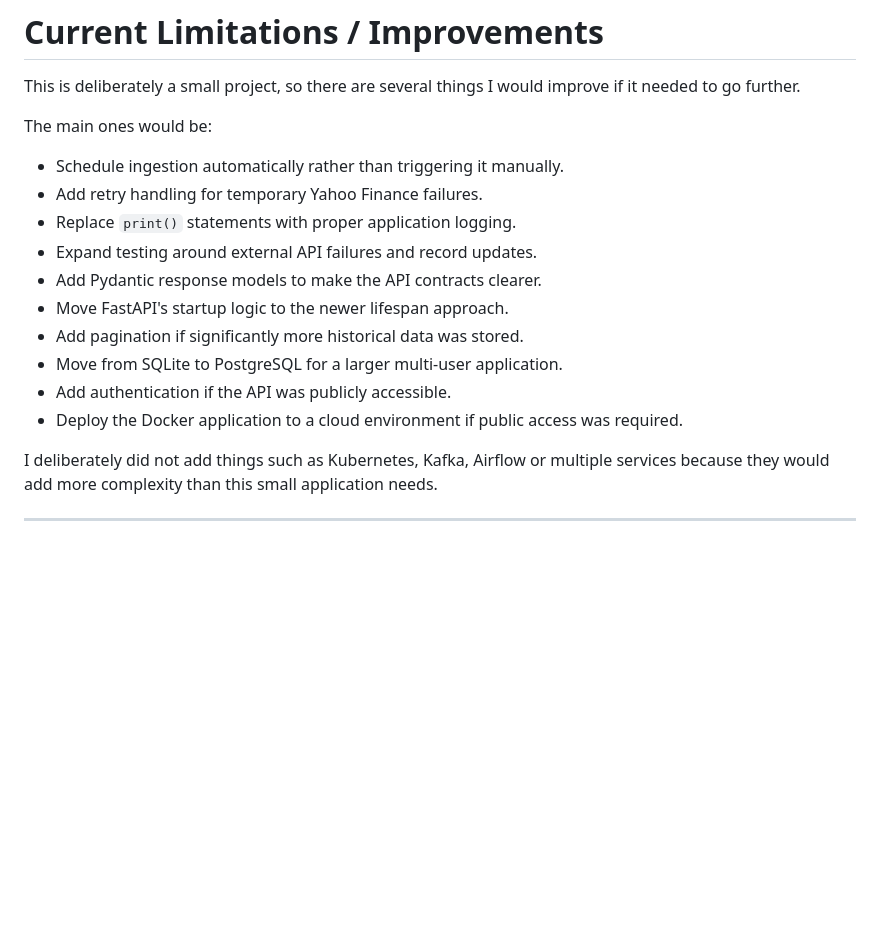
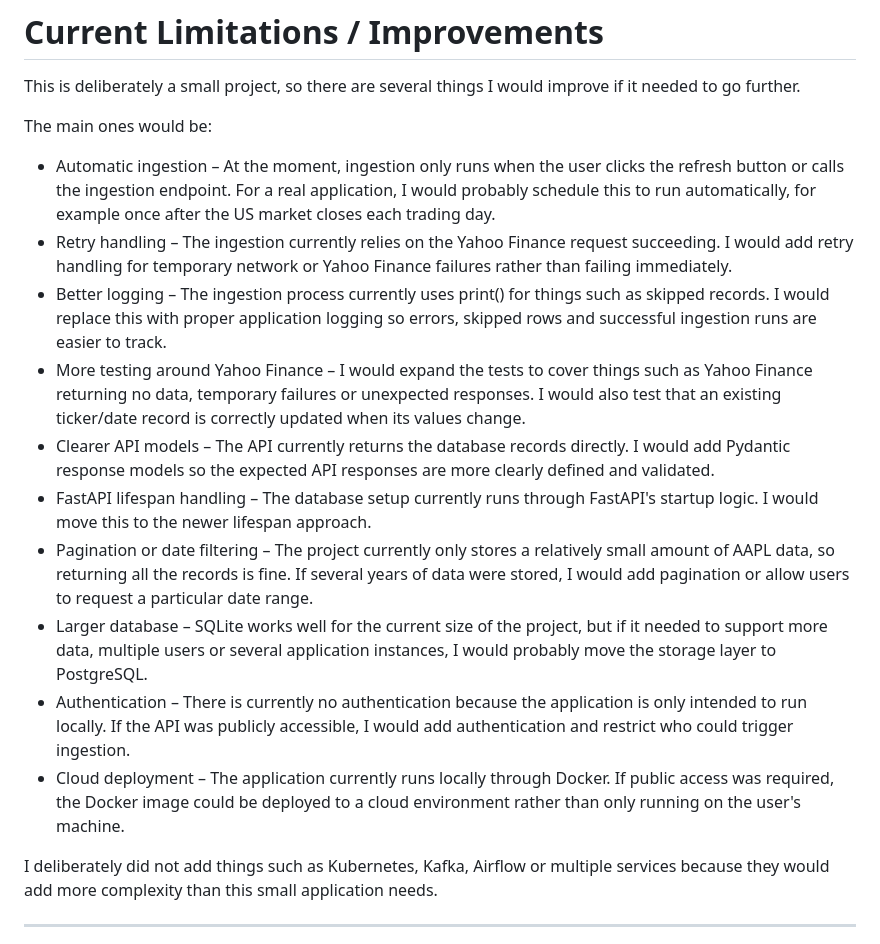
Before and after one commit to aaronalonsotorrens/stock-data-project, a Markdown page: README.md, the part around one of its changes. GitHub-like rendering; blank space fills up the shorter version.

Commit message:
Expand on current limitations/improvements

```diff
--- a/README.md
+++ b/README.md
@@ -824,16 +788,16 @@ This is deliberately a small project, so there are several things I would improv
 
 The main ones would be:
 
-- Schedule ingestion automatically rather than triggering it manually.
-- Add retry handling for temporary Yahoo Finance failures.
-- Replace `print()` statements with proper application logging.
-- Expand testing around external API failures and record updates.
-- Add Pydantic response models to make the API contracts clearer.
-- Move FastAPI's startup logic to the newer lifespan approach.
-- Add pagination if significantly more historical data was stored.
-- Move from SQLite to PostgreSQL for a larger multi-user application.
-- Add authentication if the API was publicly accessible.
-- Deploy the Docker application to a cloud environment if public access was required.
+- Automatic ingestion – At the moment, ingestion only runs when the user clicks the refresh button or calls the ingestion endpoint. For a real application, I would probably schedule this to run automatically, for example once after the US market closes each trading day.
+- Retry handling – The ingestion currently relies on the Yahoo Finance request succeeding. I would add retry handling for temporary network or Yahoo Finance failures rather than failing immediately.
+- Better logging – The ingestion process currently uses print() for things such as skipped records. I would replace this with proper application logging so errors, skipped rows and successful ingestion runs are easier to track.
+- More testing around Yahoo Finance – I would expand the tests to cover things such as Yahoo Finance returning no data, temporary failures or unexpected responses. I would also test that an existing ticker/date record is correctly updated when its values change.
+- Clearer API models – The API currently returns the database records directly. I would add Pydantic response models so the expected API responses are more clearly defined and validated.
+- FastAPI lifespan handling – The database setup currently runs through FastAPI's startup logic. I would move this to the newer lifespan approach.
+- Pagination or date filtering – The project currently only stores a relatively small amount of AAPL data, so returning all the records is fine. If several years of data were stored, I would add pagination or allow users to request a particular date range.
+- Larger database – SQLite works well for the current size of the project, but if it needed to support more data, multiple users or several application instances, I would probably move the storage layer to PostgreSQL.
+- Authentication – There is currently no authentication because the application is only intended to run locally. If the API was publicly accessible, I would add authentication and restrict who could trigger ingestion.
+- Cloud deployment – The application currently runs locally through Docker. If public access was required, the Docker image could be deployed to a cloud environment rather than only running on the user's machine.
 
 I deliberately did not add things such as Kubernetes, Kafka, Airflow or multiple services because they would add more complexity than this small application needs.
 
```
Also changed, not shown: other parts of README.md (+0 -36 lines).
